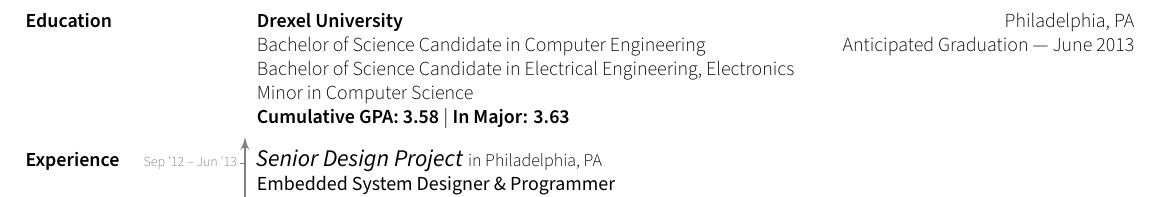
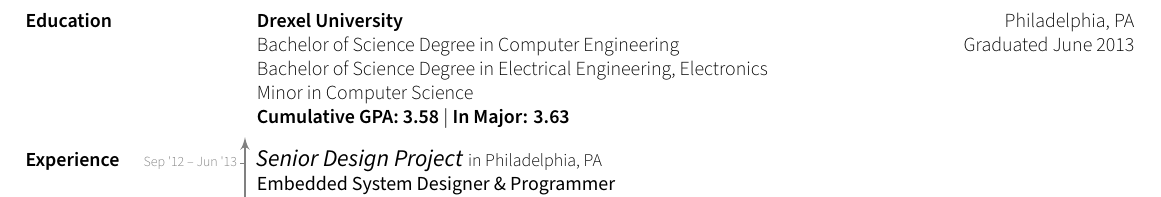
Before and after one commit to sjbarag/Resume, a LaTeX CV (baragResume.tex): part of page 1 of 2, cut so that both start at the same text. Compiled offline with XeLaTeX.

Commit message:
Change "Education" section to past tense

```diff
--- a/baragResume.tex
+++ b/baragResume.tex
@@ -31,8 +31,8 @@
 \begin{document}
 	\section{Education}% a single parenthesis (or a \relax) is required after each \section command.
 		\textbf{Drexel University} \hfill Philadelphia, PA\\
-		Bachelor of Science Candidate in Computer Engineering \hfill Anticipated Graduation --- June 2013\\
-		Bachelor of Science Candidate in Electrical Engineering, Electronics\\
+		Bachelor of Science Degree in Computer Engineering \hfill Graduated June 2013\\
+		Bachelor of Science Degree in Electrical Engineering, Electronics\\
 		Minor in Computer Science\\
 		\textbf{Cumulative GPA: 3.58 $|$ In Major: 3.63}
 
```
